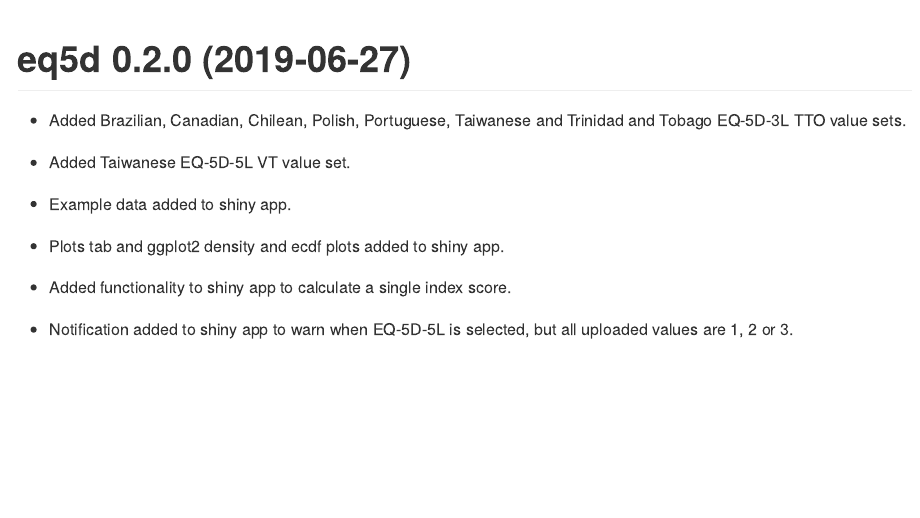
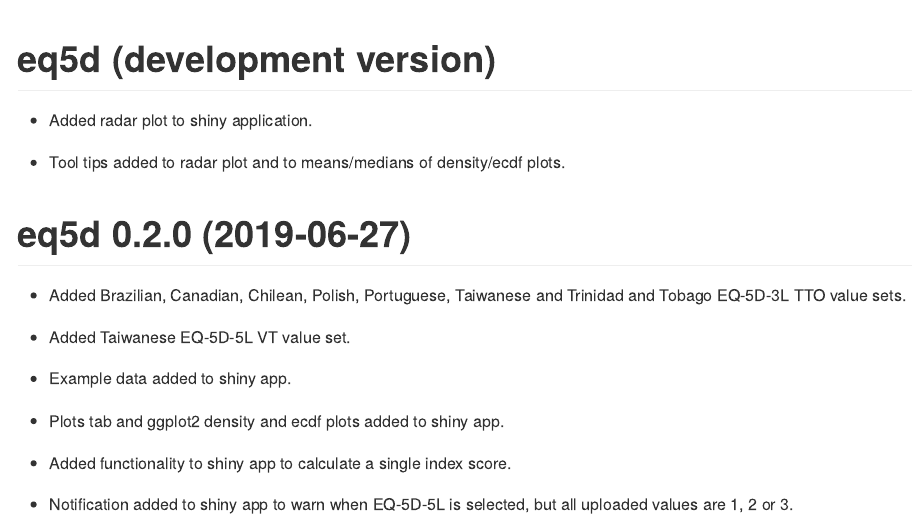
Before and after one commit to fragla/eq5d, an R Markdown document (NEWS.Rmd): the page in a window 1100 px wide, from its top. The pictures show the output file NEWS.md that the author committed with the source, drawn offline in the style of GitHub.

Commit message:
Updated NEWS files.

````diff
--- a/NEWS.Rmd
+++ b/NEWS.Rmd
@@ -7,6 +7,12 @@
 ```{r setup, include=FALSE}
 knitr::opts_chunk$set(echo = TRUE)
 ```
+# eq5d (development version)
+
+* Added radar plot to shiny application.
+
+* Tool tips added to radar plot and to means/medians of density/ecdf plots.
+
 # eq5d 0.2.0 (2019-06-27)
 
 * Added Brazilian, Canadian, Chilean, Polish, Portuguese, Taiwanese and Trinidad and Tobago EQ-5D-3L TTO value sets.
````
Also changed, not shown: NEWS.md.
